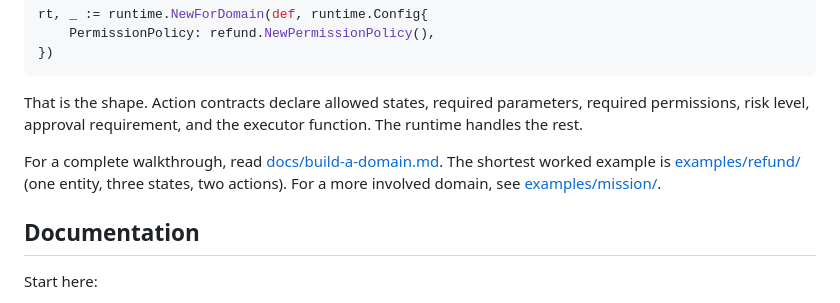
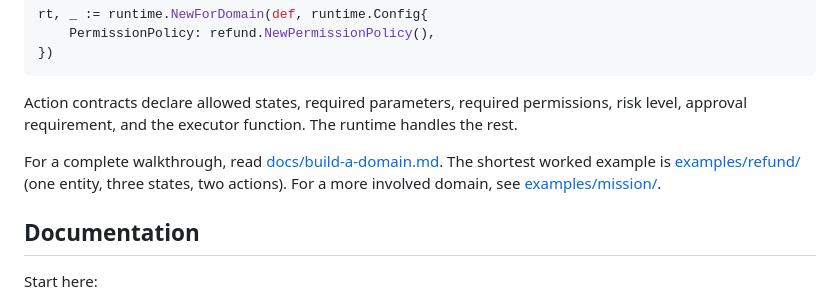
Before and after one commit to kiff/kiff, a Markdown page: README.md, the part around one of its changes. GitHub-like rendering.

````diff
--- a/README.md
+++ b/README.md
@@ -167,9 +172,14 @@ rt, _ := runtime.NewForDomain(def, runtime.Config{
 })
 ```
 
-That is the shape. Action contracts declare allowed states, required parameters, required permissions, risk level, approval requirement, and the executor function. The runtime handles the rest.
+Action contracts declare allowed states, required parameters, required permissions,
+risk level, approval requirement, and the executor function. The runtime handles
+the rest.
 
-For a complete walkthrough, read [docs/build-a-domain.md](./docs/build-a-domain.md). The shortest worked example is [examples/refund/](./examples/refund/) (one entity, three states, two actions). For a more involved domain, see [examples/mission/](./examples/mission/).
+For a complete walkthrough, read [docs/build-a-domain.md](./docs/build-a-domain.md).
+The shortest worked example is [examples/refund/](./examples/refund/) (one entity,
+three states, two actions). For a more involved domain, see
+[examples/mission/](./examples/mission/).
 
 ## Documentation
 
````
Also changed, not shown: other parts of README.md (+89 -77 lines).
